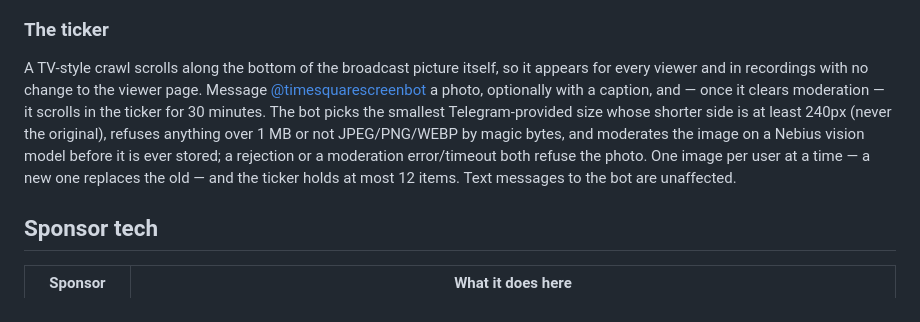
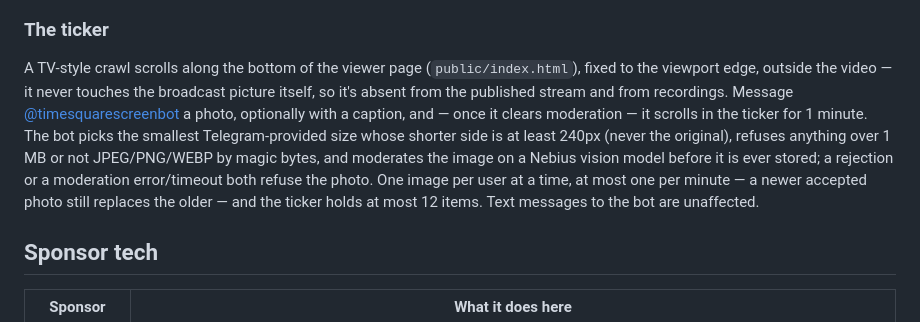
Before and after one commit to joalavedra/polsTV, a Markdown page: README.md, the part around the change. Rendered like a GitHub page.

Commit message:
Update the ticker docs for the page-level 1-minute crawl
README's "The ticker" subsection now describes the bar living in
public/index.html, outside the broadcast picture, with the 1-minute
lifetime and per-user cooldown.

Co-Authored-By: Claude Sonnet 5 <noreply@anthropic.com>

```diff
--- a/README.md
+++ b/README.md
@@ -121,15 +121,16 @@ for the moderator.
 
 ### The ticker
 
-A TV-style crawl scrolls along the bottom of the broadcast picture itself, so it appears for every
-viewer and in recordings with no change to the viewer page. Message
+A TV-style crawl scrolls along the bottom of the viewer page (`public/index.html`), fixed to the
+viewport edge, outside the video — it never touches the broadcast picture itself, so it's absent
+from the published stream and from recordings. Message
 [@timesquarescreenbot](https://t.me/timesquarescreenbot) a photo, optionally with a caption, and —
-once it clears moderation — it scrolls in the ticker for 30 minutes. The bot picks the smallest
+once it clears moderation — it scrolls in the ticker for 1 minute. The bot picks the smallest
 Telegram-provided size whose shorter side is at least 240px (never the original), refuses anything
 over 1 MB or not JPEG/PNG/WEBP by magic bytes, and moderates the image on a Nebius vision model
 before it is ever stored; a rejection or a moderation error/timeout both refuse the photo. One
-image per user at a time — a new one replaces the old — and the ticker holds at most 12 items.
-Text messages to the bot are unaffected.
+image per user at a time, at most one per minute — a newer accepted photo still replaces the
+older — and the ticker holds at most 12 items. Text messages to the bot are unaffected.
 
 ## Sponsor tech
 
```
